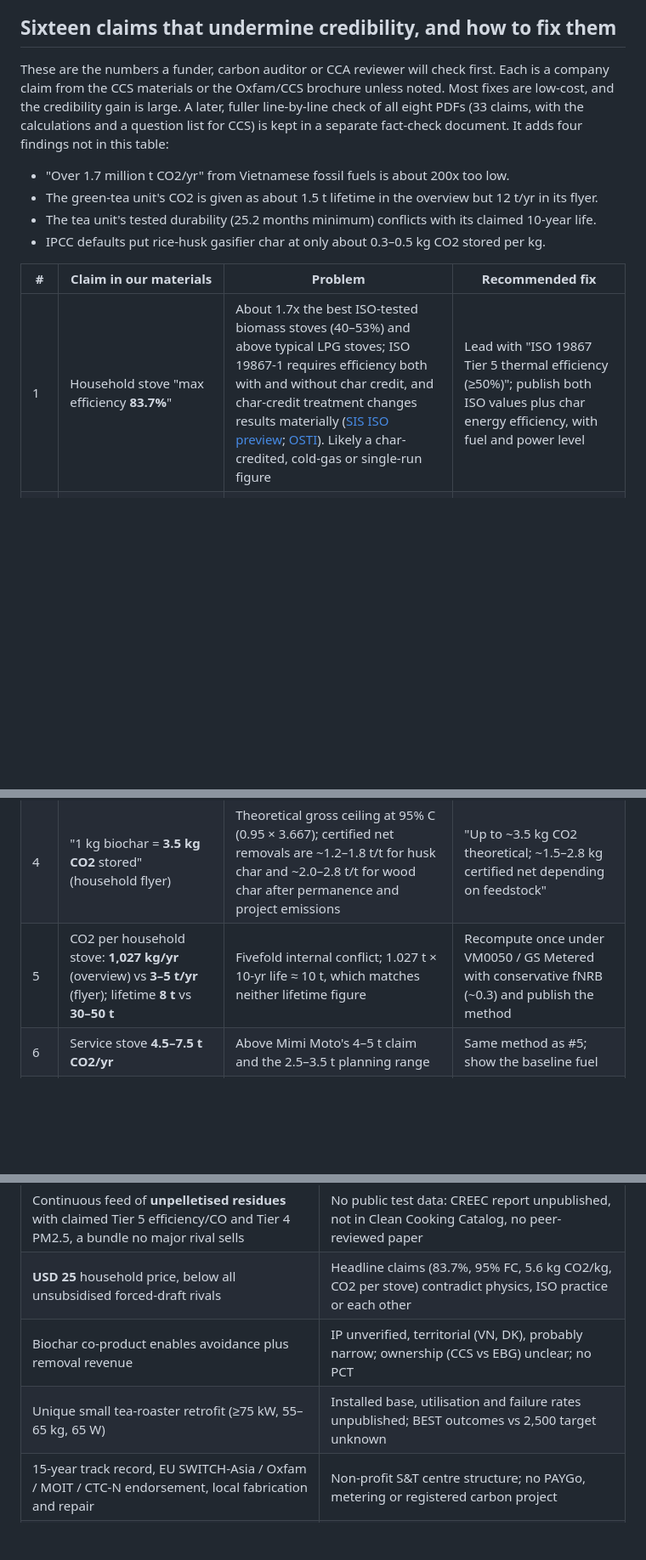
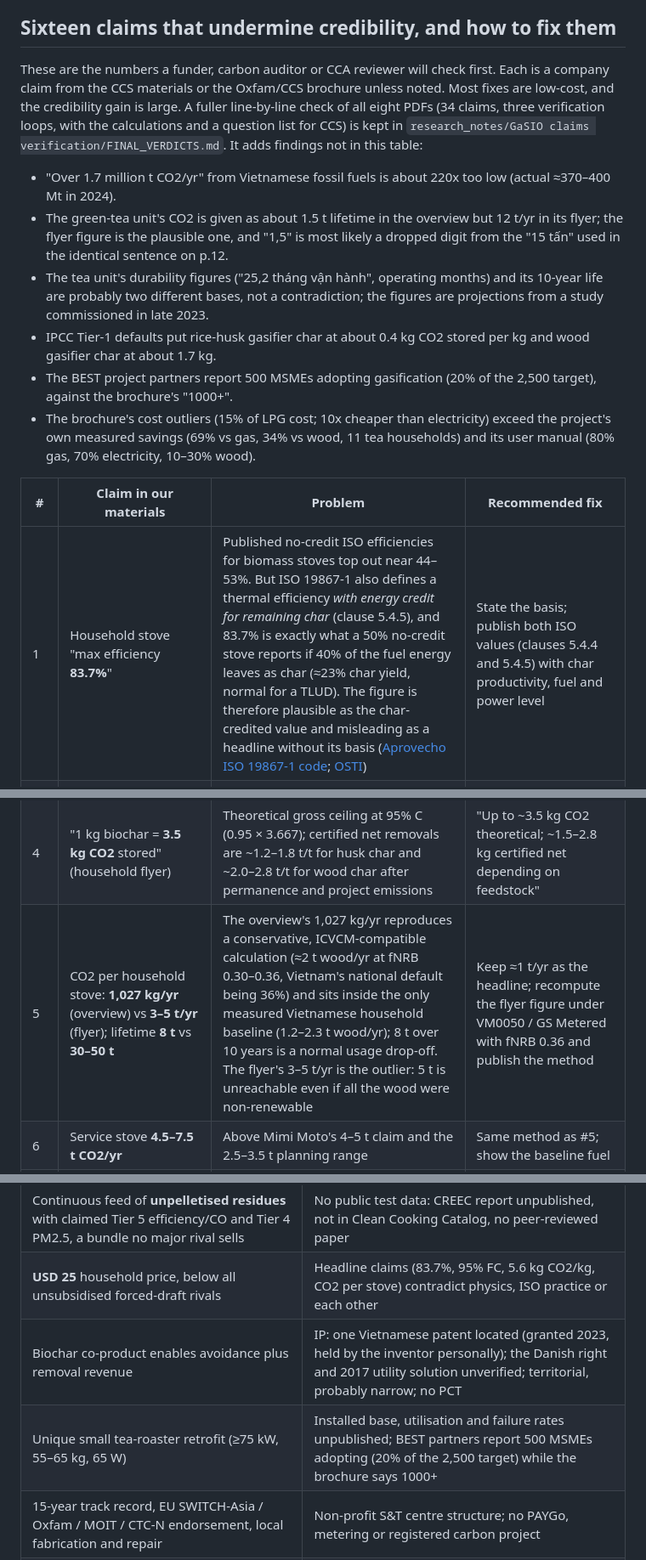
Before and after one commit to Kn0220/Kevin-s-fun-things, a Markdown page: reports/GaSIO market and competitor analysis.md, 3 parts joined by grey strips. Shown at 85% size. Rendered like a GitHub page; blank space fills up the shorter version.

```diff
--- a/reports/GaSIO market and competitor analysis.md
+++ b/reports/GaSIO market and competitor analysis.md
@@ -114,19 +114,21 @@ Three things follow from the sizing. First, **boiler retrofits are the largest V
 
 ## Sixteen claims that undermine credibility, and how to fix them
 
-These are the numbers a funder, carbon auditor or CCA reviewer will check first. Each is a company claim from the CCS materials or the Oxfam/CCS brochure unless noted. Most fixes are low-cost, and the credibility gain is large. A later, fuller line-by-line check of all eight PDFs (33 claims, with the calculations and a question list for CCS) is kept in a separate fact-check document. It adds four findings not in this table:
-- "Over 1.7 million t CO2/yr" from Vietnamese fossil fuels is about 200x too low.
-- The green-tea unit's CO2 is given as about 1.5 t lifetime in the overview but 12 t/yr in its flyer.
-- The tea unit's tested durability (25.2 months minimum) conflicts with its claimed 10-year life.
-- IPCC defaults put rice-husk gasifier char at only about 0.3–0.5 kg CO2 stored per kg.
+These are the numbers a funder, carbon auditor or CCA reviewer will check first. Each is a company claim from the CCS materials or the Oxfam/CCS brochure unless noted. Most fixes are low-cost, and the credibility gain is large. A fuller line-by-line check of all eight PDFs (34 claims, three verification loops, with the calculations and a question list for CCS) is kept in `research_notes/GaSIO claims verification/FINAL_VERDICTS.md`. It adds findings not in this table:
+- "Over 1.7 million t CO2/yr" from Vietnamese fossil fuels is about 220x too low (actual ≈370–400 Mt in 2024).
+- The green-tea unit's CO2 is given as about 1.5 t lifetime in the overview but 12 t/yr in its flyer; the flyer figure is the plausible one, and "1,5" is most likely a dropped digit from the "15 tấn" used in the identical sentence on p.12.
+- The tea unit's durability figures ("25,2 tháng vận hành", operating months) and its 10-year life are probably two different bases, not a contradiction; the figures are projections from a study commissioned in late 2023.
+- IPCC Tier-1 defaults put rice-husk gasifier char at about 0.4 kg CO2 stored per kg and wood gasifier char at about 1.7 kg.
+- The BEST project partners report 500 MSMEs adopting gasification (20% of the 2,500 target), against the brochure's "1000+".
+- The brochure's cost outliers (15% of LPG cost; 10x cheaper than electricity) exceed the project's own measured savings (69% vs gas, 34% vs wood, 11 tea households) and its user manual (80% gas, 70% electricity, 10–30% wood).
 
 | # | Claim in our materials | Problem | Recommended fix |
 |---|---|---|---|
-| 1 | Household stove "max efficiency **83.7%**" | About 1.7x the best ISO-tested biomass stoves (40–53%) and above typical LPG stoves; ISO 19867-1 requires efficiency both with and without char credit, and char-credit treatment changes results materially ([SIS ISO preview](https://www.sis.se/api/document/preview/80004551/); [OSTI](https://www.osti.gov/servlets/purl/2418490)). Likely a char-credited, cold-gas or single-run figure | Lead with "ISO 19867 Tier 5 thermal efficiency (≥50%)"; publish both ISO values plus char energy efficiency, with fuel and power level |
+| 1 | Household stove "max efficiency **83.7%**" | Published no-credit ISO efficiencies for biomass stoves top out near 44–53%. But ISO 19867-1 also defines a thermal efficiency *with energy credit for remaining char* (clause 5.4.5), and 83.7% is exactly what a 50% no-credit stove reports if 40% of the fuel energy leaves as char (≈23% char yield, normal for a TLUD). The figure is therefore plausible as the char-credited value and misleading as a headline without its basis ([Aprovecho ISO 19867-1 code](https://github.com/aprovechodotorg/Data-Processing-Software); [OSTI](https://www.osti.gov/servlets/purl/2418490)) | State the basis; publish both ISO values (clauses 5.4.4 and 5.4.5) with char productivity, fuel and power level |
 | 2 | Biochar "**95% fixed carbon**" (Hanoi USTH 2024) | TLUD chars measure ~46–86% ([Misginna](https://news.mak.ac.ug/wp-content/uploads/2011/06/Misginna.pdf); [Curay et al.](https://atr.vsu.edu.ph/article/view/90)); impossible on a dry basis for high-ash rice-husk char; plausible only dry-ash-free for woody char | State basis (dry / daf), feedstock and lab; commission EBC/IBI analysis (Corg, H/Corg < 0.7, ash, PAHs) ([Stasis Carbon](https://www.stasiscarbon.com/blog/biochar-permanence.html)) |
 | 3 | "1 kg biochar = **5.6 kg CO2**" (service-stove flyer) | Physically impossible: pure carbon gives 44/12 = 3.67 kg CO2 per kg ([EDF](https://www.edf.org/comparison-biochar-carbon-market-protocols)) | Delete; use one figure across all flyers |
 | 4 | "1 kg biochar = **3.5 kg CO2** stored" (household flyer) | Theoretical gross ceiling at 95% C (0.95 × 3.667); certified net removals are ~1.2–1.8 t/t for husk char and ~2.0–2.8 t/t for wood char after permanence and project emissions | "Up to ~3.5 kg CO2 theoretical; ~1.5–2.8 kg certified net depending on feedstock" |
-| 5 | CO2 per household stove: **1,027 kg/yr** (overview) vs **3–5 t/yr** (flyer); lifetime **8 t** vs **30–50 t** | Fivefold internal conflict; 1.027 t × 10-yr life ≈ 10 t, which matches neither lifetime figure | Recompute once under VM0050 / GS Metered with conservative fNRB (~0.3) and publish the method |
+| 5 | CO2 per household stove: **1,027 kg/yr** (overview) vs **3–5 t/yr** (flyer); lifetime **8 t** vs **30–50 t** | The overview's 1,027 kg/yr reproduces a conservative, ICVCM-compatible calculation (≈2 t wood/yr at fNRB 0.30–0.36, Vietnam's national default being 36%) and sits inside the only measured Vietnamese household baseline (1.2–2.3 t wood/yr); 8 t over 10 years is a normal usage drop-off. The flyer's 3–5 t/yr is the outlier: 5 t is unreachable even if all the wood were non-renewable | Keep ≈1 t/yr as the headline; recompute the flyer figure under VM0050 / GS Metered with fNRB 0.36 and publish the method |
 | 6 | Service stove **4.5–7.5 t CO2/yr** | Above Mimi Moto's 4–5 t claim and the 2.5–3.5 t planning range | Same method as #5; show the baseline fuel |
 | 7 | Boilers "20 kg/h – **20 t/h**" alongside industrial "up to **3 MW**" | 20 t/h steam ≈ 13–15 MWth, about 5x the stated ceiling; no public reference above small boilers | Present ≤ demonstrated capacity; label larger sizes "modular design / roadmap" until a reference exists |
 | 8 | Bamboo-shoot unit "**0.63 kW/h**" | Unit error (kW/h is not a power unit) | Correct to kW or kWh per batch |
@@ -147,8 +149,8 @@ Two other figures checked out and are worth keeping. "2,800 t CO2/yr for a 1,000
 |---|---|
 | Continuous feed of **unpelletised residues** with claimed Tier 5 efficiency/CO and Tier 4 PM2.5, a bundle no major rival sells | No public test data: CREEC report unpublished, not in Clean Cooking Catalog, no peer-reviewed paper |
 | **USD 25** household price, below all unsubsidised forced-draft rivals | Headline claims (83.7%, 95% FC, 5.6 kg CO2/kg, CO2 per stove) contradict physics, ISO practice or each other |
-| Biochar co-product enables avoidance plus removal revenue | IP unverified, territorial (VN, DK), probably narrow; ownership (CCS vs EBG) unclear; no PCT |
-| Unique small tea-roaster retrofit (≥75 kW, 55–65 kg, 65 W) | Installed base, utilisation and failure rates unpublished; BEST outcomes vs 2,500 target unknown |
+| Biochar co-product enables avoidance plus removal revenue | IP: one Vietnamese patent located (granted 2023, held by the inventor personally); the Danish right and 2017 utility solution unverified; territorial, probably narrow; no PCT |
+| Unique small tea-roaster retrofit (≥75 kW, 55–65 kg, 65 W) | Installed base, utilisation and failure rates unpublished; BEST partners report 500 MSMEs adopting (20% of the 2,500 target) while the brochure says 1000+ |
 | 15-year track record, EU SWITCH-Asia / Oxfam / MOIT / CTC-N endorsement, local fabrication and repair | Non-profit S&T centre structure; no PAYGo, metering or registered carbon project |
 | Fuel-flexible design suits a market where pellet exports raise clean-residue prices | Product line stretched across 11 applications; large boilers and camping stove lack evidence |
 | **Opportunities** | **Threats** |
```
Also changed, not shown: other parts of reports/GaSIO market and competitor analysis.md (+9 -9 lines).
